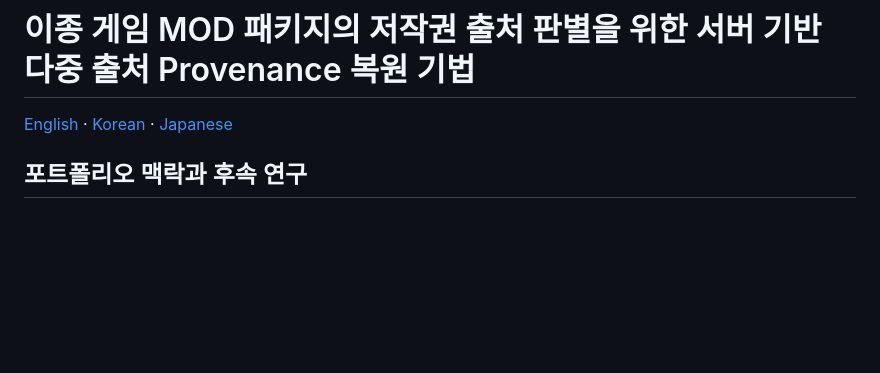
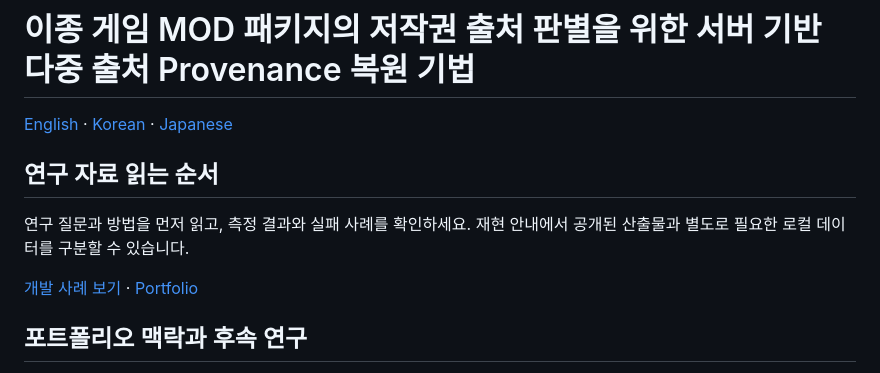
Before and after one commit to YSL-RyuDo/mod-provenance-research, a Markdown page: README.ko.md, the part around the change. Drawn GitHub-style; blank space fills up the shorter version.

```diff
--- a/README.ko.md
+++ b/README.ko.md
@@ -3,6 +3,12 @@
 # 이종 게임 MOD 패키지의 저작권 출처 판별을 위한 서버 기반 다중 출처 Provenance 복원 기법
 
 [English](README.md) · [Korean](README.ko.md) · [Japanese](README.ja.md)
+
+## 연구 자료 읽는 순서
+
+연구 질문과 방법을 먼저 읽고, 측정 결과와 실패 사례를 확인하세요. 재현 안내에서 공개된 산출물과 별도로 필요한 로컬 데이터를 구분할 수 있습니다.
+
+[개발 사례 보기](https://ysl-ryudo.github.io/ko/research/mod/) · [Portfolio](https://ysl-ryudo.github.io/ko/)
 
 ## 포트폴리오 맥락과 후속 연구
 
```
Also changed, not shown: README.ja.md (+6 -0 lines), README.md (+6 -0 lines).
